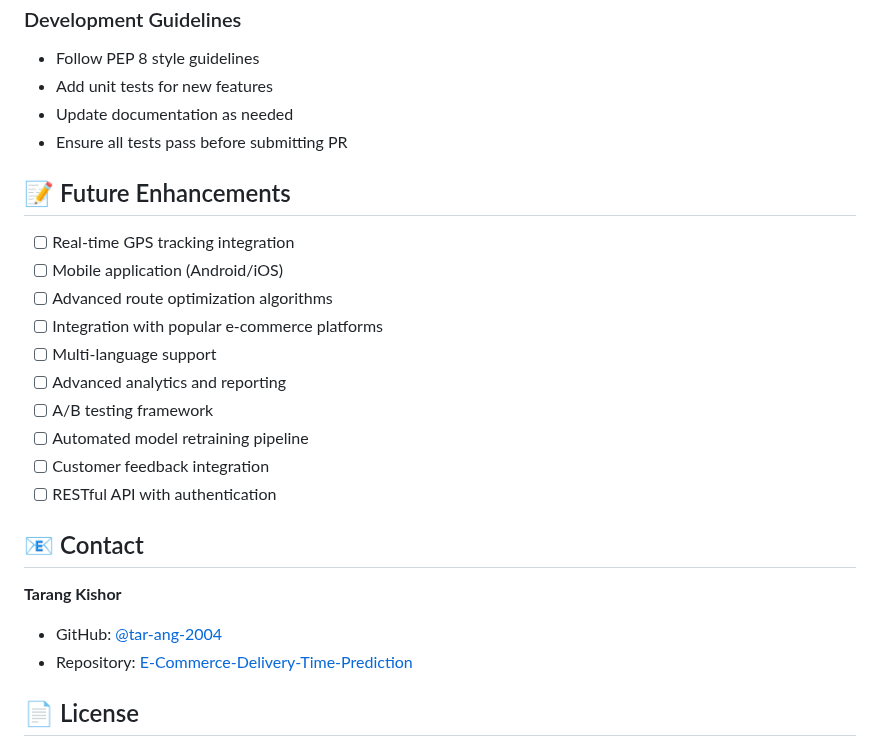
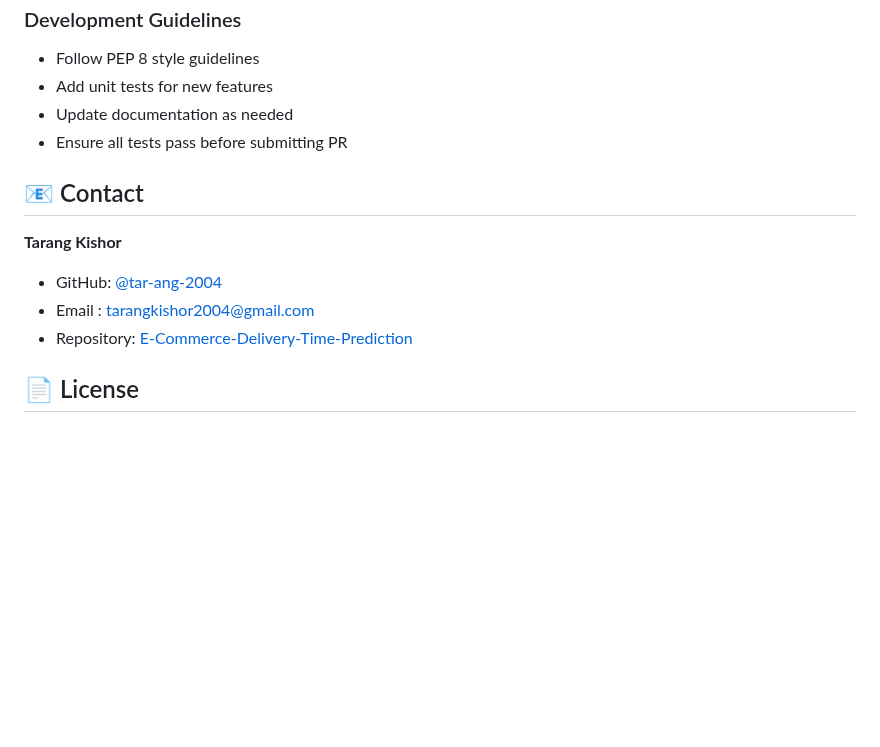
Before and after one commit to tar-ang-2004/E-Commerce-Delivery-Time-Prediction, a Markdown page: README.md, the part around the change. Rendered like a GitHub page; blank space fills up the shorter version.

```diff
--- a/README.md
+++ b/README.md
@@ -527,23 +527,11 @@ Contributions are welcome! Please follow these steps:
 - Update documentation as needed
 - Ensure all tests pass before submitting PR
 
-## 📝 Future Enhancements
-
-- [ ] Real-time GPS tracking integration
-- [ ] Mobile application (Android/iOS)
-- [ ] Advanced route optimization algorithms
-- [ ] Integration with popular e-commerce platforms
-- [ ] Multi-language support
-- [ ] Advanced analytics and reporting
-- [ ] A/B testing framework
-- [ ] Automated model retraining pipeline
-- [ ] Customer feedback integration
-- [ ] RESTful API with authentication
-
 ## 📧 Contact
 
 **Tarang Kishor**
 - GitHub: [@tar-ang-2004](https://github.com/tar-ang-2004)
+- Email : [tarangkishor2004@gmail.com](tarangkishor2004@gmail.com)
 - Repository: [E-Commerce-Delivery-Time-Prediction](https://github.com/tar-ang-2004/E-Commerce-Delivery-Time-Prediction)
 
 ## 📄 License
```
